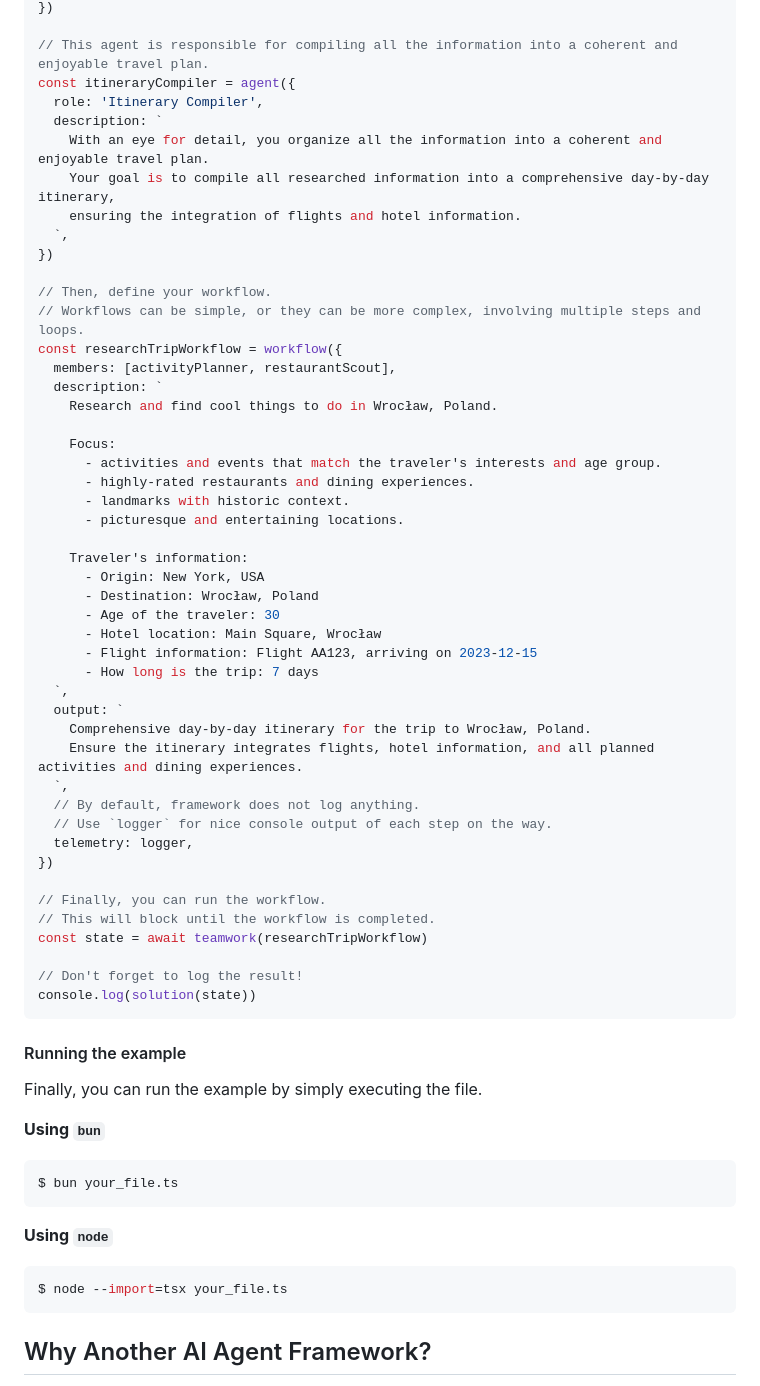
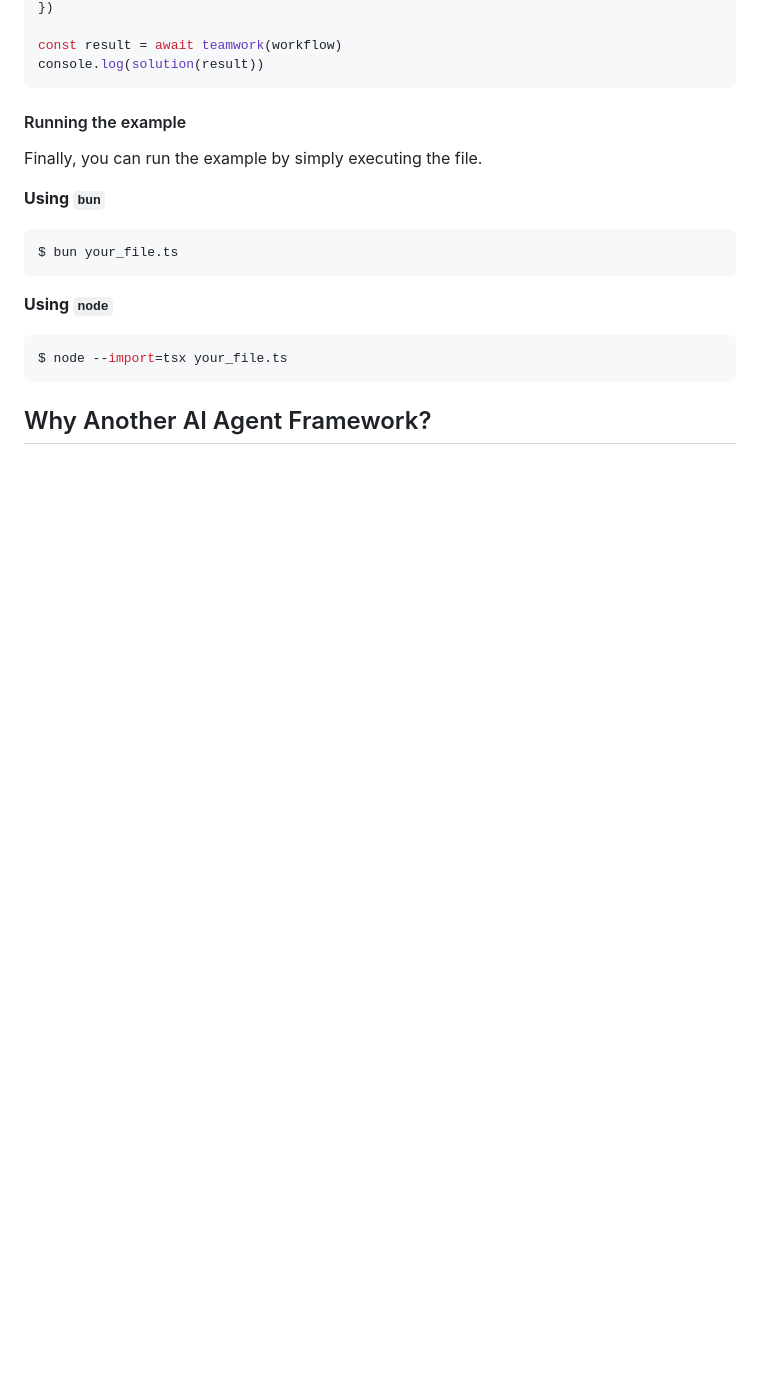
Before and after one commit to grabbou/ai-agent-framework, a Markdown page: README.md, the part around the change printed below. Drawn GitHub-style; blank space fills up the shorter version.

Commit message:
fix: readme - example shortened

````diff
--- a/README.md
+++ b/README.md
@@ -75,51 +54,7 @@ const restaurantScout = agent({
 })
 
-// This agent is responsible for compiling all the information into a coherent and enjoyable travel plan.
-const itineraryCompiler = agent({
-  role: 'Itinerary Compiler',
-  description: `
-    With an eye for detail, you organize all the information into a coherent and enjoyable travel plan.
-    Your goal is to compile all researched information into a comprehensive day-by-day itinerary,
-    ensuring the integration of flights and hotel information.
-  `,
-})
-
-// Then, define your workflow.
-// Workflows can be simple, or they can be more complex, involving multiple steps and loops.
-const researchTripWorkflow = workflow({
-  members: [activityPlanner, restaurantScout],
-  description: `
-    Research and find cool things to do in Wrocław, Poland.
-
-    Focus:
-      - activities and events that match the traveler's interests and age group.
-      - highly-rated restaurants and dining experiences.
-      - landmarks with historic context.
-      - picturesque and entertaining locations.
-
-    Traveler's information:
-      - Origin: New York, USA
-      - Destination: Wrocław, Poland
-      - Age of the traveler: 30
-      - Hotel location: Main Square, Wrocław
-      - Flight information: Flight AA123, arriving on 2023-12-15
-      - How long is the trip: 7 days
-  `,
-  output: `
-    Comprehensive day-by-day itinerary for the trip to Wrocław, Poland.
-    Ensure the itinerary integrates flights, hotel information, and all planned activities and dining experiences.
-  `,
-  // By default, framework does not log anything.
-  // Use `logger` for nice console output of each step on the way.
-  telemetry: logger,
-})
-
-// Finally, you can run the workflow.
-// This will block until the workflow is completed.
-const state = await teamwork(researchTripWorkflow)
-
-// Don't forget to log the result!
-console.log(solution(state))
+const result = await teamwork(workflow)
+console.log(solution(result))
 ```
 
 #### Running the example
````
Also changed, not shown: other parts of README.md (+8 -29 lines).
